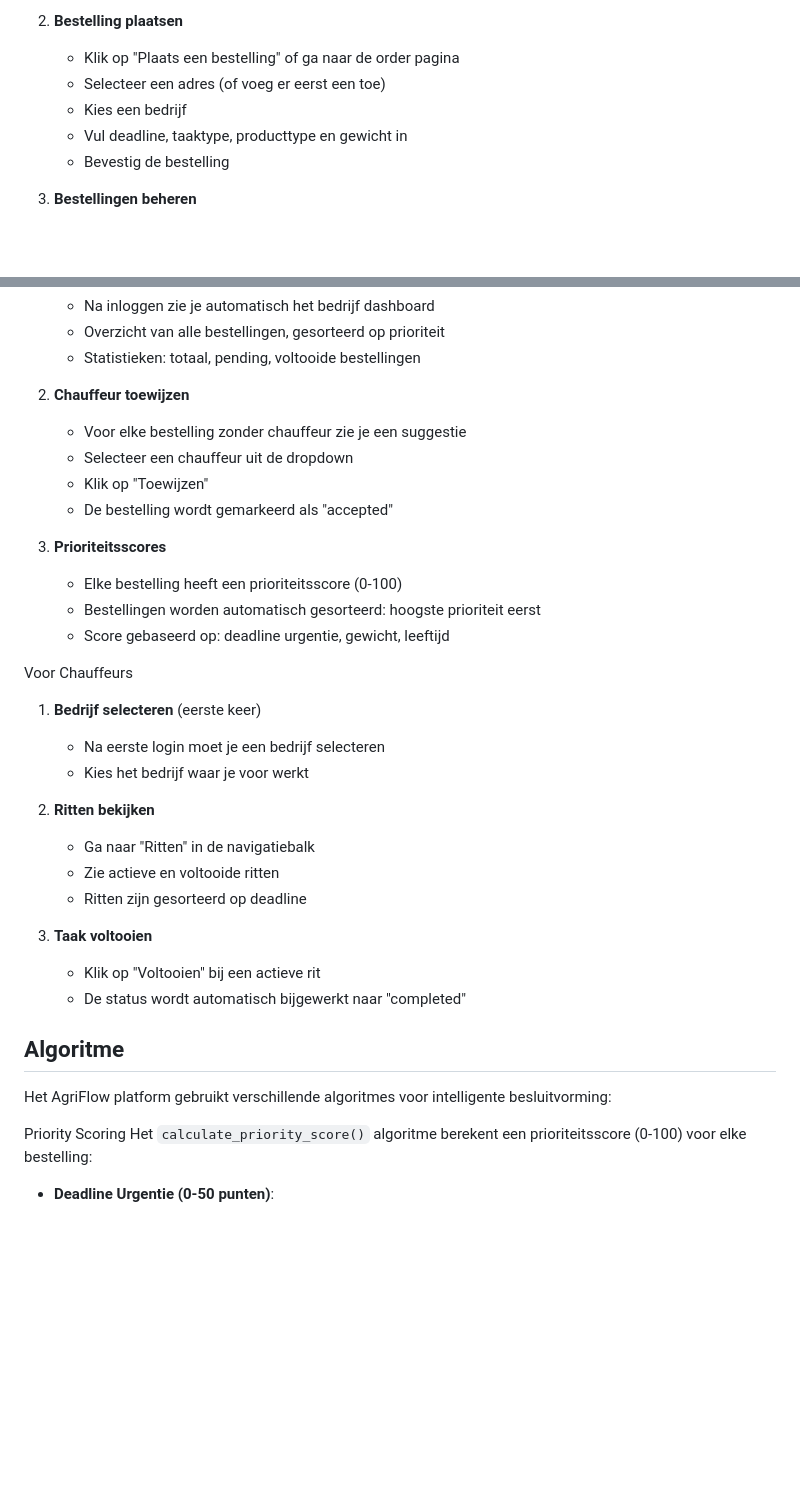
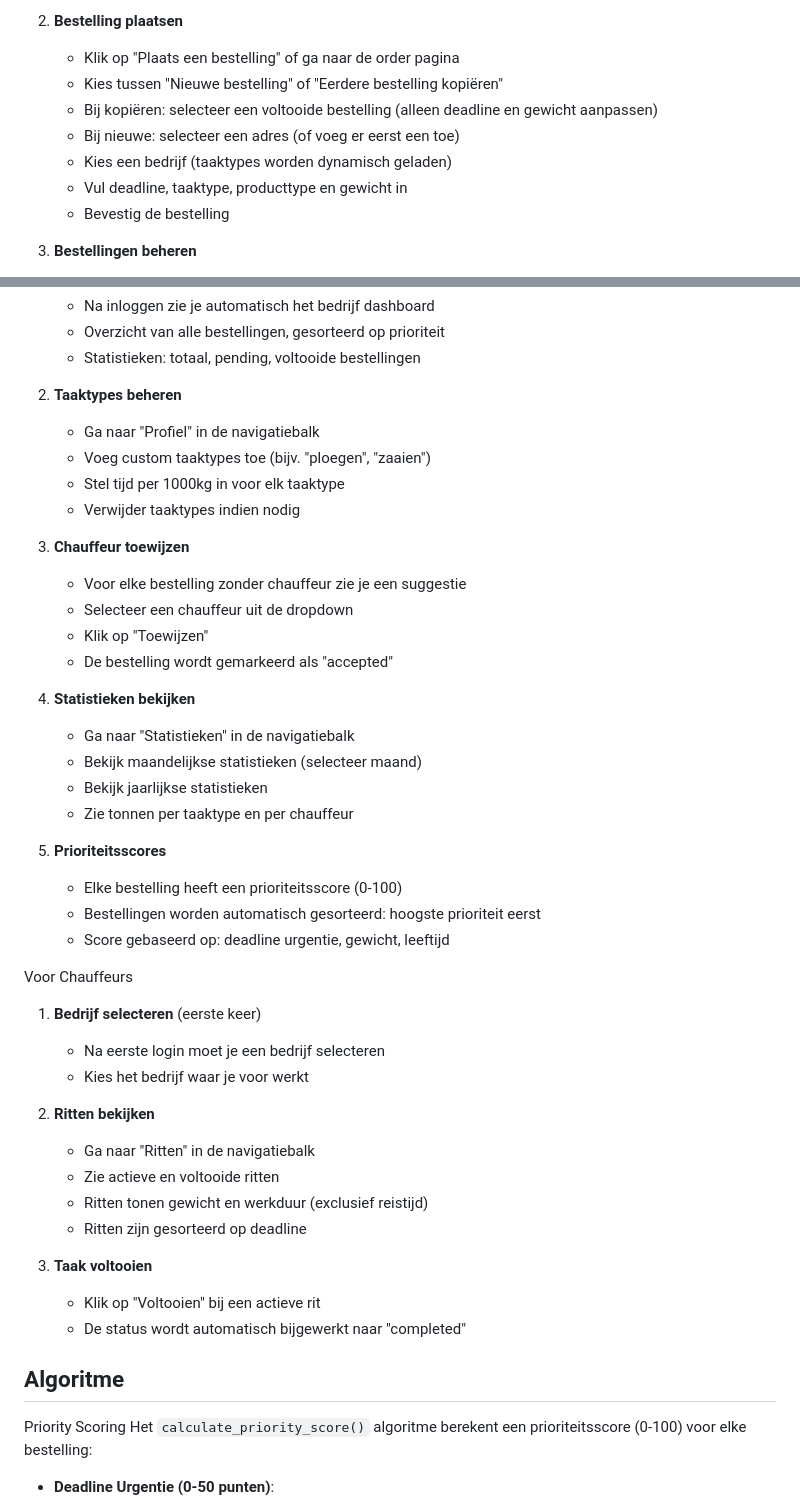
Before and after one commit to A-D-DBS-application/web-application-2025-group-29, a Markdown page: README.md, 2 parts joined by grey strips. Rendered like a GitHub page; blank space fills up the shorter version.

```diff
--- a/README.md
+++ b/README.md
@@ -108,8 +109,10 @@ Voor Klanten
 
 2. **Bestelling plaatsen**
    - Klik op "Plaats een bestelling" of ga naar de order pagina
-   - Selecteer een adres (of voeg er eerst een toe)
-   - Kies een bedrijf
+   - Kies tussen "Nieuwe bestelling" of "Eerdere bestelling kopiëren"
+   - Bij kopiëren: selecteer een voltooide bestelling (alleen deadline en gewicht aanpassen)
+   - Bij nieuwe: selecteer een adres (of voeg er eerst een toe)
+   - Kies een bedrijf (taaktypes worden dynamisch geladen)
    - Vul deadline, taaktype, producttype en gewicht in
    - Bevestig de bestelling
 
@@ -124,13 +127,25 @@ Voor Bedrijven
    - Overzicht van alle bestellingen, gesorteerd op prioriteit
    - Statistieken: totaal, pending, voltooide bestellingen
 
-2. **Chauffeur toewijzen**
+2. **Taaktypes beheren**
+   - Ga naar "Profiel" in de navigatiebalk
+   - Voeg custom taaktypes toe (bijv. "ploegen", "zaaien")
+   - Stel tijd per 1000kg in voor elk taaktype
+   - Verwijder taaktypes indien nodig
+
+3. **Chauffeur toewijzen**
    - Voor elke bestelling zonder chauffeur zie je een suggestie
    - Selecteer een chauffeur uit de dropdown
    - Klik op "Toewijzen"
    - De bestelling wordt gemarkeerd als "accepted"
 
-3. **Prioriteitsscores**
+4. **Statistieken bekijken**
+   - Ga naar "Statistieken" in de navigatiebalk
+   - Bekijk maandelijkse statistieken (selecteer maand)
+   - Bekijk jaarlijkse statistieken
+   - Zie tonnen per taaktype en per chauffeur
+
+5. **Prioriteitsscores**
    - Elke bestelling heeft een prioriteitsscore (0-100)
    - Bestellingen worden automatisch gesorteerd: hoogste prioriteit eerst
    - Score gebaseerd op: deadline urgentie, gewicht, leeftijd
@@ -143,6 +158,7 @@ Voor Chauffeurs
 2. **Ritten bekijken**
    - Ga naar "Ritten" in de navigatiebalk
    - Zie actieve en voltooide ritten
+   - Ritten tonen gewicht en werkduur (exclusief reistijd)
    - Ritten zijn gesorteerd op deadline
 
 3. **Taak voltooien**
@@ -150,8 +166,6 @@ Voor Chauffeurs
    - De status wordt automatisch bijgewerkt naar "completed"
 
 ## Algoritme
-
-Het AgriFlow platform gebruikt verschillende algoritmes voor intelligente besluitvorming:
 
 Priority Scoring
 Het `calculate_priority_score()` algoritme berekent een prioriteitsscore (0-100) voor elke bestelling:
```
Also changed, not shown: other parts of README.md (+41 -41 lines), ERD model.png, 13 other files.
